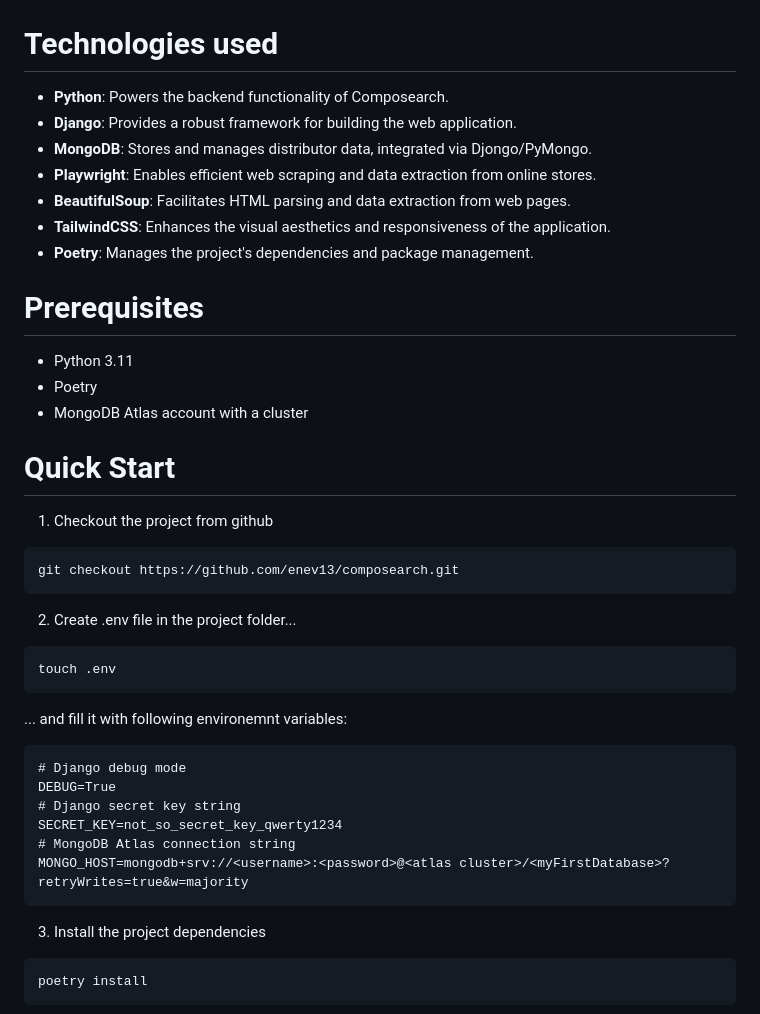
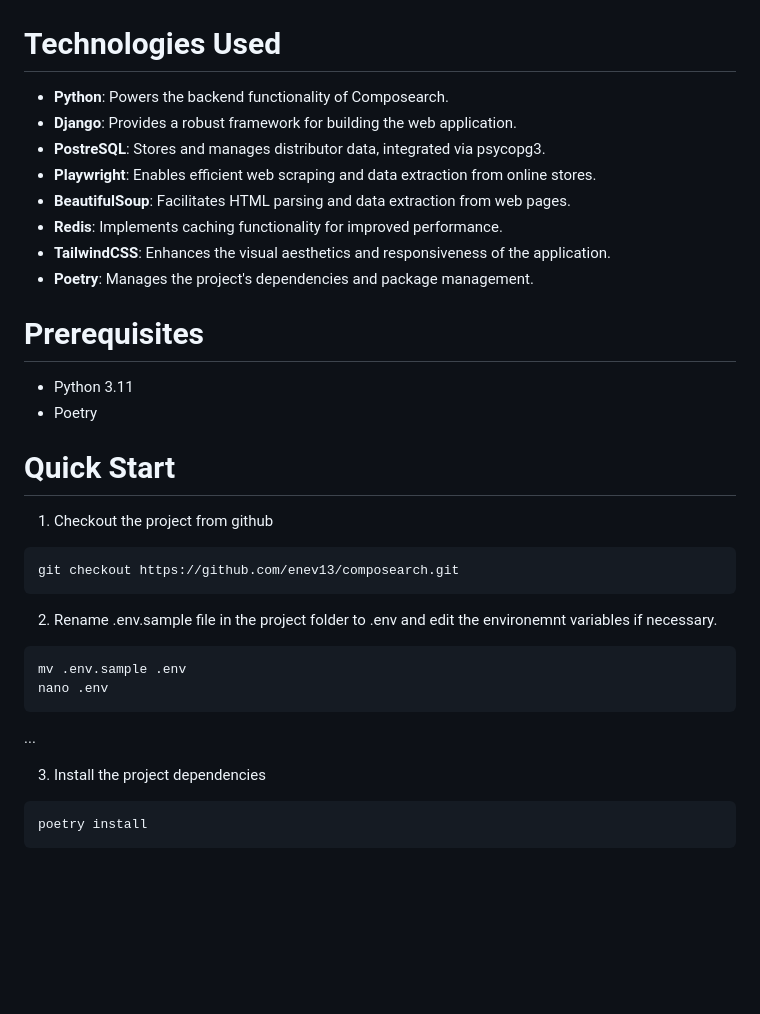
Before and after one commit to enev13/composearch, a Markdown page: README.md, the part around the change. Rendered like a GitHub page; blank space fills up the shorter version.

Commit message:
update to reflect changes in stack

````diff
--- a/README.md
+++ b/README.md
@@ -4,13 +4,14 @@ Composearch is a price comparison web app that combines the functionalities of a
 
 <img src="/composearch.png" width=75% alt="Composearch Preview"/>
 
-# Technologies used
+# Technologies Used
 
 - **Python**: Powers the backend functionality of Composearch.
 - **Django**: Provides a robust framework for building the web application.
-- **MongoDB**: Stores and manages distributor data, integrated via Djongo/PyMongo.
+- **PostreSQL**: Stores and manages distributor data, integrated via psycopg3.
 - **Playwright**: Enables efficient web scraping and data extraction from online stores.
 - **BeautifulSoup**: Facilitates HTML parsing and data extraction from web pages.
+- **Redis**: Implements caching functionality for improved performance.
 - **TailwindCSS**: Enhances the visual aesthetics and responsiveness of the application.
 - **Poetry**: Manages the project's dependencies and package management.
 
@@ -18,7 +19,6 @@ Composearch is a price comparison web app that combines the functionalities of a
 
 - Python 3.11
 - Poetry
-- MongoDB Atlas account with a cluster
 
 # Quick Start
 
@@ -28,22 +28,14 @@ Composearch is a price comparison web app that combines the functionalities of a
 git checkout https://github.com/enev13/composearch.git
 ```
 
-2. Create .env file in the project folder...
+2. Rename .env.sample file in the project folder to .env and edit the environemnt variables if necessary.
 
 ```
-touch .env
+mv .env.sample .env
+nano .env
 ```
 
-... and fill it with following environemnt variables:
-
-```
-# Django debug mode
-DEBUG=True
-# Django secret key string
-SECRET_KEY=not_so_secret_key_qwerty1234
-# MongoDB Atlas connection string
-MONGO_HOST=mongodb+srv://<username>:<password>@<atlas cluster>/<myFirstDatabase>?retryWrites=true&w=majority
-```
+...
 
 3. Install the project dependencies
 
````
